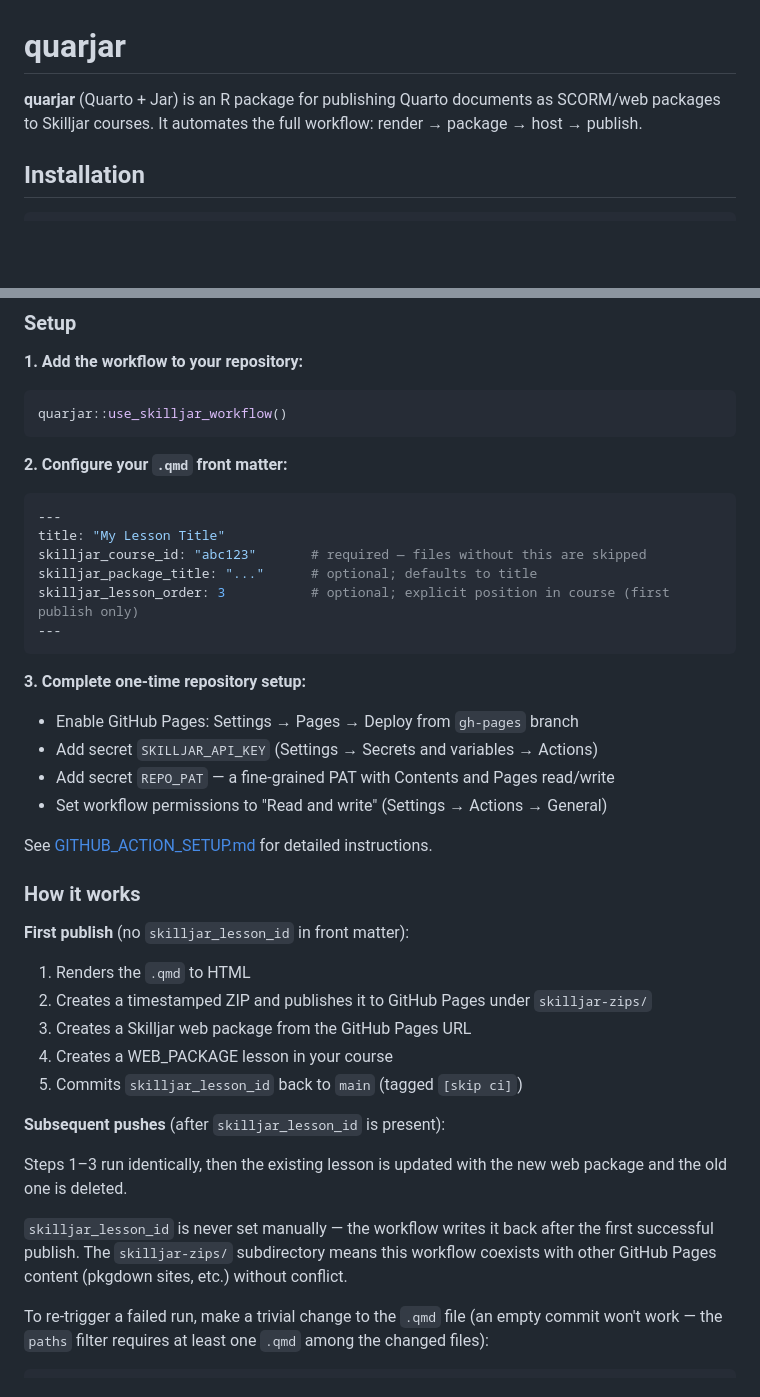
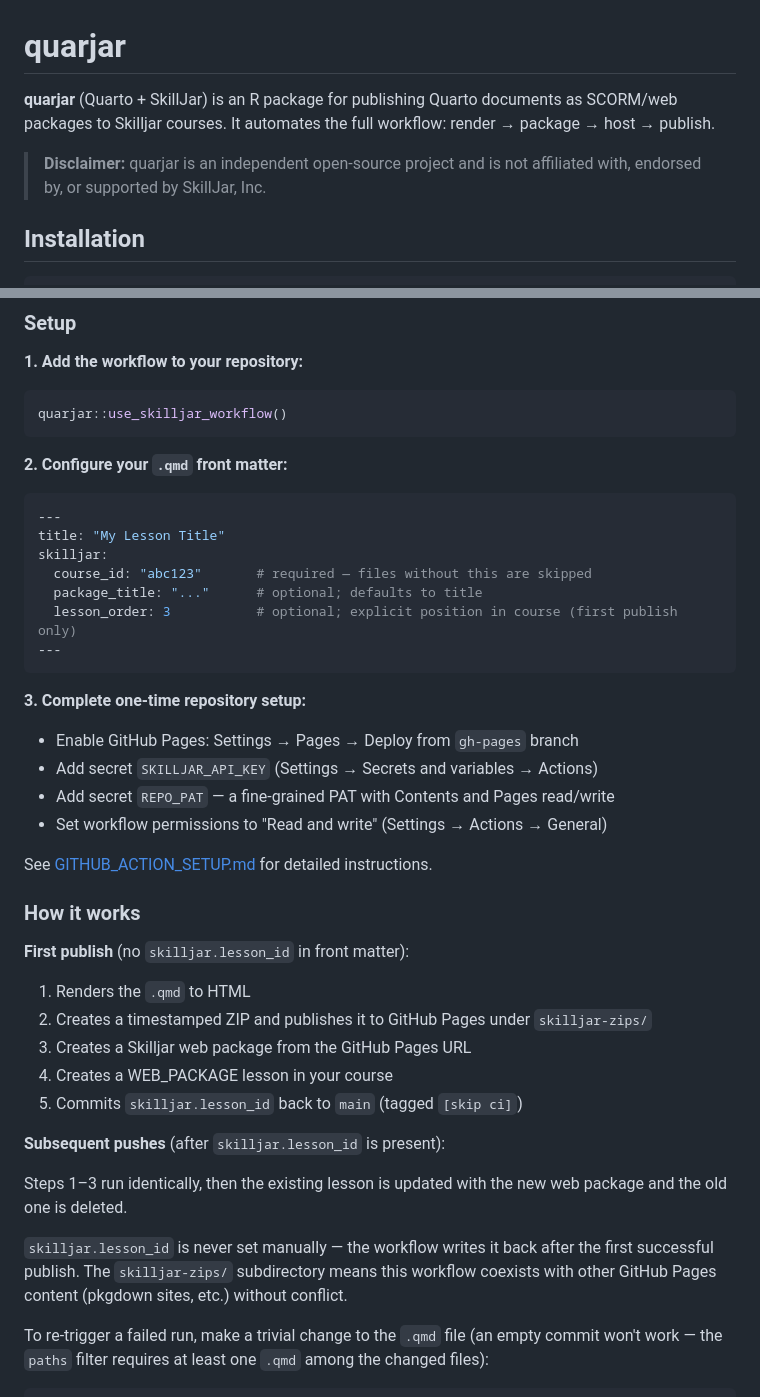
Before and after one commit to posit-dev/quarjar, a Markdown page: README.md, 2 parts joined by grey strips. Rendered like a GitHub page; blank space fills up the shorter version.

Commit message:
update README for nested skilljar YAML keys and name origin
- Front matter keys now nested under skilljar: (course_id, package_title,
  lesson_order, lesson_id) reflecting the package change
- Fix name origin: Quarto + SkillJar (not just Jar)
- Add disclaimer that quarjar is not affiliated with SkillJar, Inc.

````diff
--- a/README.md
+++ b/README.md
@@ -1,6 +1,8 @@
 # quarjar
 
-**quarjar** (Quarto + Jar) is an R package for publishing Quarto documents as SCORM/web packages to Skilljar courses. It automates the full workflow: render → package → host → publish.
+**quarjar** (Quarto + SkillJar) is an R package for publishing Quarto documents as SCORM/web packages to Skilljar courses. It automates the full workflow: render → package → host → publish.
+
+> **Disclaimer:** quarjar is an independent open-source project and is not affiliated with, endorsed by, or supported by SkillJar, Inc.
 
 ## Installation
 
@@ -26,9 +28,10 @@ quarjar::use_skilljar_workflow()
 ```yaml
 ---
 title: "My Lesson Title"
-skilljar_course_id: "abc123"       # required — files without this are skipped
-skilljar_package_title: "..."      # optional; defaults to title
-skilljar_lesson_order: 3           # optional; explicit position in course (first publish only)
+skilljar:
+  course_id: "abc123"       # required — files without this are skipped
+  package_title: "..."      # optional; defaults to title
+  lesson_order: 3           # optional; explicit position in course (first publish only)
 ---
 ```
 
@@ -43,19 +46,19 @@ See [GITHUB_ACTION_SETUP.md](examples/GITHUB_ACTION_SETUP.md) for detailed instr
 
 ### How it works
 
-**First publish** (no `skilljar_lesson_id` in front matter):
+**First publish** (no `skilljar.lesson_id` in front matter):
 
 1. Renders the `.qmd` to HTML
 2. Creates a timestamped ZIP and publishes it to GitHub Pages under `skilljar-zips/`
 3. Creates a Skilljar web package from the GitHub Pages URL
 4. Creates a WEB_PACKAGE lesson in your course
-5. Commits `skilljar_lesson_id` back to `main` (tagged `[skip ci]`)
+5. Commits `skilljar.lesson_id` back to `main` (tagged `[skip ci]`)
 
-**Subsequent pushes** (after `skilljar_lesson_id` is present):
+**Subsequent pushes** (after `skilljar.lesson_id` is present):
 
 Steps 1–3 run identically, then the existing lesson is updated with the new web package and the old one is deleted.
 
-`skilljar_lesson_id` is never set manually — the workflow writes it back after the first successful publish. The `skilljar-zips/` subdirectory means this workflow coexists with other GitHub Pages content (pkgdown sites, etc.) without conflict.
+`skilljar.lesson_id` is never set manually — the workflow writes it back after the first successful publish. The `skilljar-zips/` subdirectory means this workflow coexists with other GitHub Pages content (pkgdown sites, etc.) without conflict.
 
 To re-trigger a failed run, make a trivial change to the `.qmd` file (an empty commit won't work — the `paths` filter requires at least one `.qmd` among the changed files):
 
````
